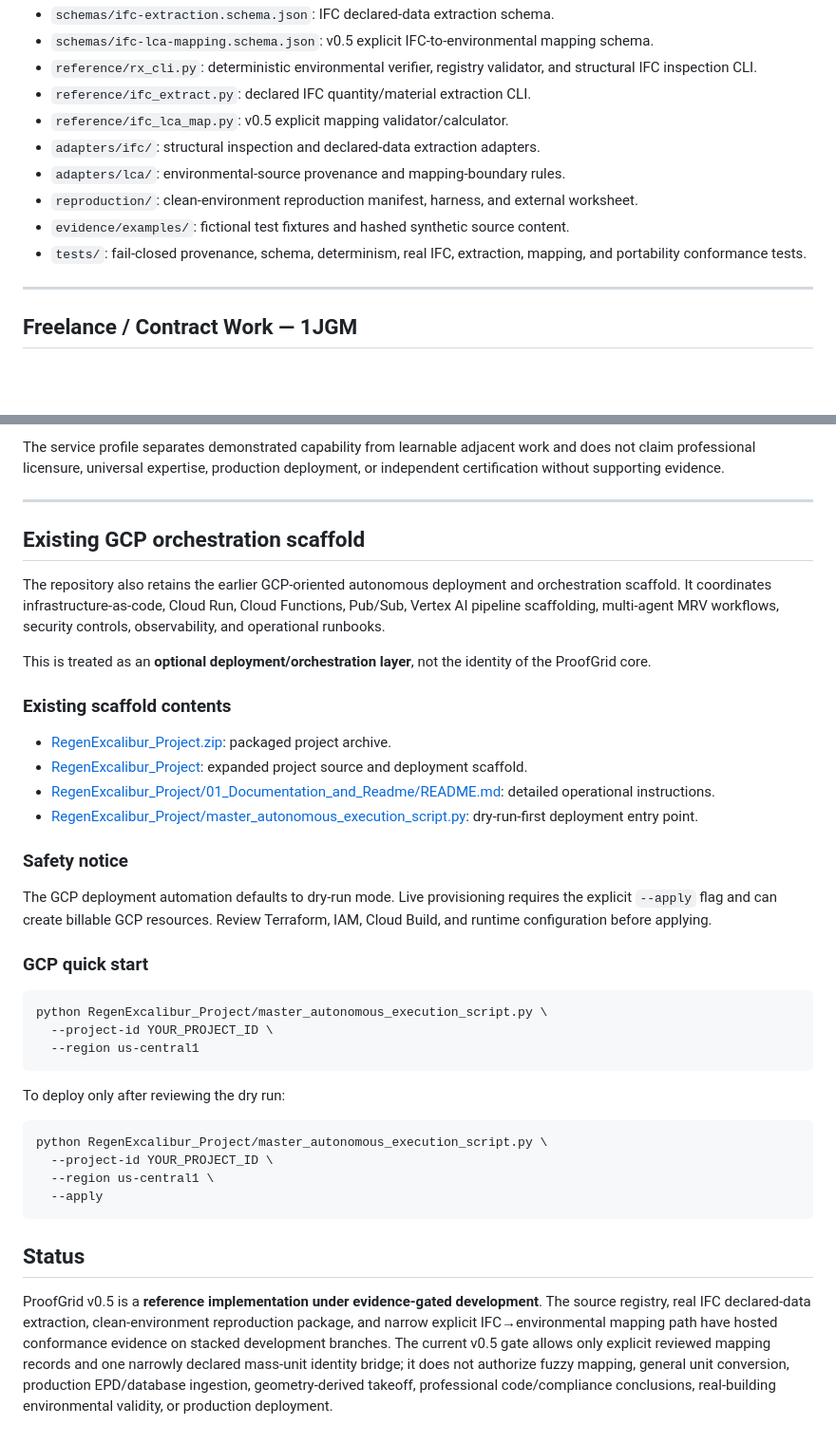
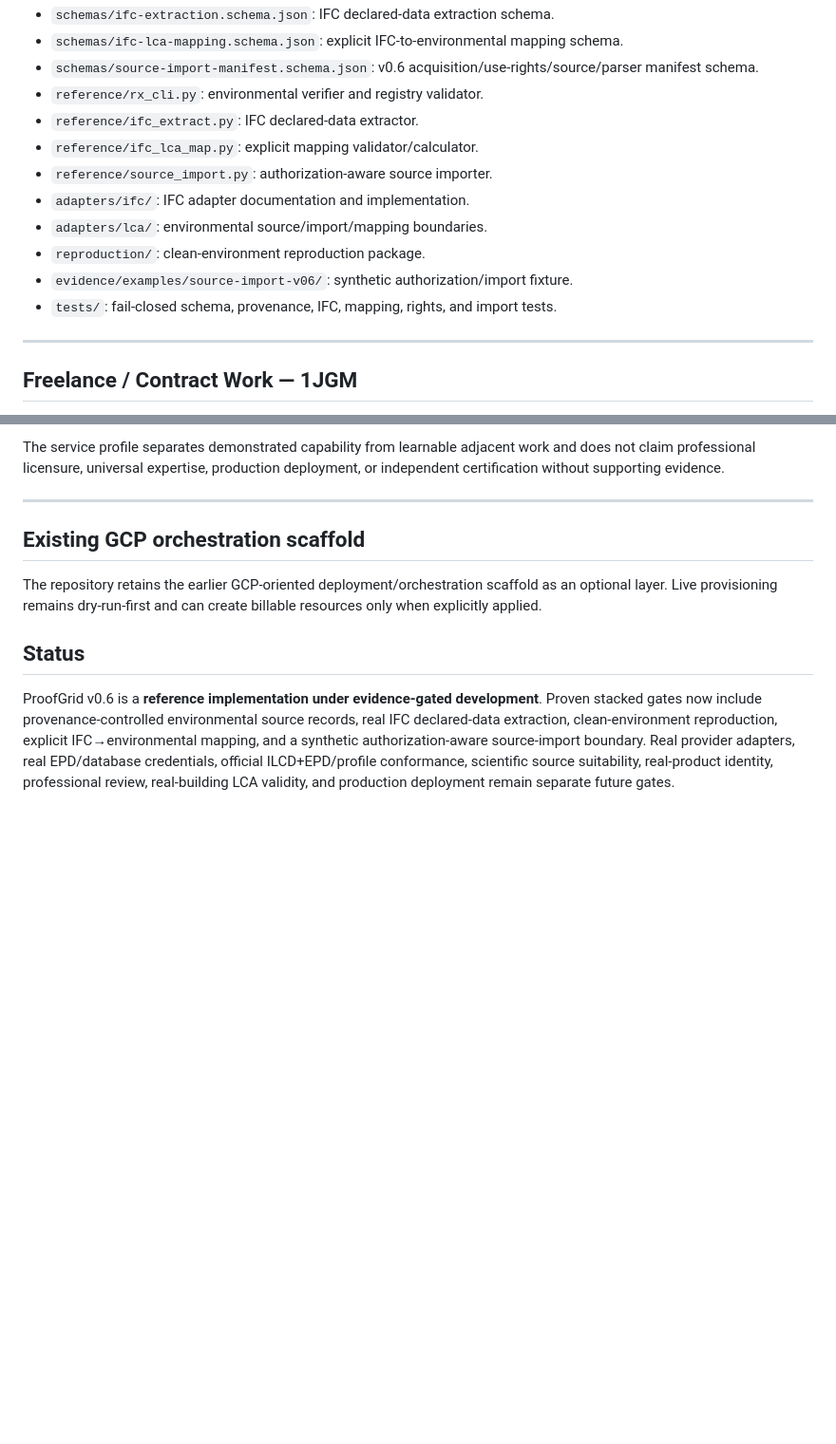
Before and after one commit to Lornt1666/RegenExcalibur, a Markdown page: README.md, 2 parts joined by grey strips. Shown at 95% size. GitHub-like rendering; blank space fills up the shorter version.

````diff
--- a/README.md
+++ b/README.md
@@ -95,13 +154,15 @@ Key files:
 - `schemas/ifc-extraction.schema.json`: IFC declared-data extraction schema.
-- `schemas/ifc-lca-mapping.schema.json`: v0.5 explicit IFC-to-environmental mapping schema.
-- `reference/rx_cli.py`: deterministic environmental verifier, registry validator, and structural IFC inspection CLI.
-- `reference/ifc_extract.py`: declared IFC quantity/material extraction CLI.
-- `reference/ifc_lca_map.py`: v0.5 explicit mapping validator/calculator.
-- `adapters/ifc/`: structural inspection and declared-data extraction adapters.
-- `adapters/lca/`: environmental-source provenance and mapping-boundary rules.
-- `reproduction/`: clean-environment reproduction manifest, harness, and external worksheet.
-- `evidence/examples/`: fictional test fixtures and hashed synthetic source content.
-- `tests/`: fail-closed provenance, schema, determinism, real IFC, extraction, mapping, and portability conformance tests.
+- `schemas/ifc-lca-mapping.schema.json`: explicit IFC-to-environmental mapping schema.
+- `schemas/source-import-manifest.schema.json`: v0.6 acquisition/use-rights/source/parser manifest schema.
+- `reference/rx_cli.py`: environmental verifier and registry validator.
+- `reference/ifc_extract.py`: IFC declared-data extractor.
+- `reference/ifc_lca_map.py`: explicit mapping validator/calculator.
+- `reference/source_import.py`: authorization-aware source importer.
+- `adapters/ifc/`: IFC adapter documentation and implementation.
+- `adapters/lca/`: environmental source/import/mapping boundaries.
+- `reproduction/`: clean-environment reproduction package.
+- `evidence/examples/source-import-v06/`: synthetic authorization/import fixture.
+- `tests/`: fail-closed schema, provenance, IFC, mapping, rights, and import tests.
 
 ---
 
@@ -120,38 +181,8 @@ The service profile separates demonstrated capability from learnable adjacent wo
 
 ## Existing GCP orchestration scaffold
 
-The repository also retains the earlier GCP-oriented autonomous deployment and orchestration scaffold. It coordinates infrastructure-as-code, Cloud Run, Cloud Functions, Pub/Sub, Vertex AI pipeline scaffolding, multi-agent MRV workflows, security controls, observability, and operational runbooks.
-
-This is treated as an **optional deployment/orchestration layer**, not the identity of the ProofGrid core.
-
-### Existing scaffold contents
-
-- [RegenExcalibur_Project.zip](RegenExcalibur_Project.zip): packaged project archive.
-- [RegenExcalibur_Project](RegenExcalibur_Project): expanded project source and deployment scaffold.
-- [RegenExcalibur_Project/01_Documentation_and_Readme/README.md](RegenExcalibur_Project/01_Documentation_and_Readme/README.md): detailed operational instructions.
-- [RegenExcalibur_Project/master_autonomous_execution_script.py](RegenExcalibur_Project/master_autonomous_execution_script.py): dry-run-first deployment entry point.
-
-### Safety notice
-
-The GCP deployment automation defaults to dry-run mode. Live provisioning requires the explicit `--apply` flag and can create billable GCP resources. Review Terraform, IAM, Cloud Build, and runtime configuration before applying.
-
-### GCP quick start
-
-```bash
-python RegenExcalibur_Project/master_autonomous_execution_script.py \
-  --project-id YOUR_PROJECT_ID \
-  --region us-central1
-```
-
-To deploy only after reviewing the dry run:
-
-```bash
-python RegenExcalibur_Project/master_autonomous_execution_script.py \
-  --project-id YOUR_PROJECT_ID \
-  --region us-central1 \
-  --apply
-```
+The repository retains the earlier GCP-oriented deployment/orchestration scaffold as an optional layer. Live provisioning remains dry-run-first and can create billable resources only when explicitly applied.
 
 ## Status
 
-ProofGrid v0.5 is a **reference implementation under evidence-gated development**. The source registry, real IFC declared-data extraction, clean-environment reproduction package, and narrow explicit IFC→environmental mapping path have hosted conformance evidence on stacked development branches. The current v0.5 gate allows only explicit reviewed mapping records and one narrowly declared mass-unit identity bridge; it does not authorize fuzzy mapping, general unit conversion, production EPD/database ingestion, geometry-derived takeoff, professional code/compliance conclusions, real-building environmental validity, or production deployment.
+ProofGrid v0.6 is a **reference implementation under evidence-gated development**. Proven stacked gates now include provenance-controlled environmental source records, real IFC declared-data extraction, clean-environment reproduction, explicit IFC→environmental mapping, and a synthetic authorization-aware source-import boundary. Real provider adapters, real EPD/database credentials, official ILCD+EPD/profile conformance, scientific source suitability, real-product identity, professional review, real-building LCA validity, and production deployment remain separate future gates.
````
Also changed, not shown: other parts of README.md (+97 -38 lines).
